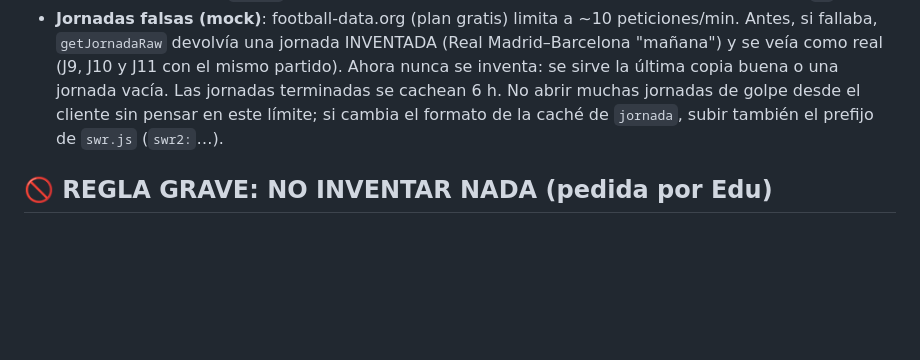
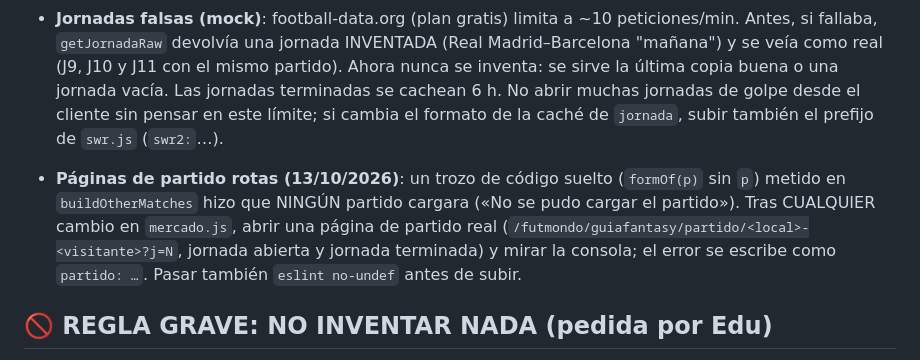
Before and after one commit to edumtnezz/Edumr.es, a Markdown page: AGENTS.md, the part around the change. Rendered like a GitHub page; blank space fills up the shorter version.

Commit message:
AGENTS: lección sobre páginas de partido rotas
Co-Authored-By: Claude Sonnet 5.5 <noreply@anthropic.com>
Claude-Session: https://claude.ai/code/session_01HSRQ6jDmBSzTTnpzVEwCFN

```diff
--- a/AGENTS.md
+++ b/AGENTS.md
@@ -78,6 +78,8 @@ Antes de tocar partidos/alineaciones/ficha, repasar esta lista y verificar con c
 - **Carga instantánea (swr.js)**: `futmondo/swr.js` envuelve `fetch` de la API (mercado, jugador, jornada, partido…): pinta al instante lo guardado en localStorage y actualiza detrás; si cambia, lanza el evento `cx:swr` y la página se repinta en el sitio (sin mover el scroll). Cualquier página nueva que pida datos de la API debe escuchar `cx:swr` (si no, se queda con lo viejo). No cachear endpoints del usuario (`me`, etc.).
 - **Jornadas falsas (mock)**: football-data.org (plan gratis) limita a ~10 peticiones/min. Antes, si fallaba, `getJornadaRaw` devolvía una jornada INVENTADA (Real Madrid–Barcelona "mañana") y se veía como real (J9, J10 y J11 con el mismo partido). Ahora nunca se inventa: se sirve la última copia buena o una jornada vacía. Las jornadas terminadas se cachean 6 h. No abrir muchas jornadas de golpe desde el cliente sin pensar en este límite; si cambia el formato de la caché de `jornada`, subir también el prefijo de `swr.js` (`swr2:`…).
 
+- **Páginas de partido rotas (13/10/2026)**: un trozo de código suelto (`formOf(p)` sin `p`) metido en `buildOtherMatches` hizo que NINGÚN partido cargara («No se pudo cargar el partido»). Tras CUALQUIER cambio en `mercado.js`, abrir una página de partido real (`/futmondo/guiafantasy/partido/<local>-<visitante>?j=N`, jornada abierta y jornada terminada) y mirar la consola; el error se escribe como `partido: …`. Pasar también `eslint no-undef` antes de subir.
+
 ## 🚫 REGLA GRAVE: NO INVENTAR NADA (pedida por Edu)
 - Nunca inventar datos, cifras, pesos, rangos ni explicaciones. Todo dato sale de una fuente real (Futmondo, FutbolFantasy, football-data…). Si no hay dato, NO se muestra o se dice "sin datos".
 - Si una fórmula necesita parámetros arbitrarios (pesos, bonus, rangos), no usarlos; si no hay más remedio, decirlo claramente al usuario, nunca presentarlos como si fueran datos.
```
